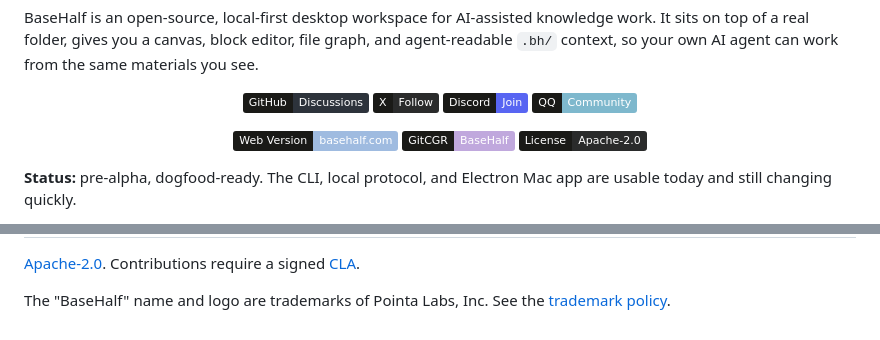
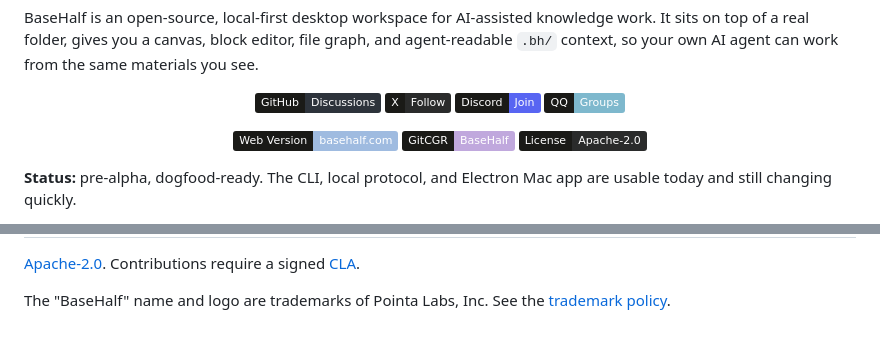
Before and after one commit to Pointa-Labs/basehalf, a Markdown page: README.md, 2 parts joined by grey strips. Drawn GitHub-style; badges without logos.

Commit message:
Rename QQ README badge

```diff
--- a/README.md
+++ b/README.md
@@ -15,7 +15,7 @@ work from the same materials you see.
 [![Discussions][badge-discussions]][discussions]
 [![Twitter / X][badge-twitter]][twitter]
 [![Discord][badge-discord]][discord]
-[![QQ Community][badge-qq-community]][community]
+[![QQ Groups][badge-qq-groups]][community]
 
 [![Web Version][badge-website]][website]
 [![GitCGR][badge-gitcgr]][gitcgr]
@@ -266,5 +266,5 @@ The "BaseHalf" name and logo are trademarks of Pointa Labs, Inc. See the
 [badge-discussions]: https://img.shields.io/badge/GitHub-Discussions-2D333B?style=flat&logo=github&logoColor=DBE7FB&labelColor=1A1A17
 [badge-twitter]: https://img.shields.io/badge/X-Follow-2A2B2B?style=flat&logo=x&logoColor=DBE7FB&labelColor=1A1A17
 [badge-discord]: https://img.shields.io/badge/Discord-Join-5865F2?style=flat&logo=discord&logoColor=DBE7FB&labelColor=1A1A17
-[badge-qq-community]: https://img.shields.io/badge/QQ-Community-7EB8CD?style=flat&labelColor=1A1A17
+[badge-qq-groups]: https://img.shields.io/badge/QQ-Groups-7EB8CD?style=flat&labelColor=1A1A17
 [badge-license]: https://img.shields.io/badge/License-Apache--2.0-2A2B2B?style=flat&labelColor=1A1A17
```
